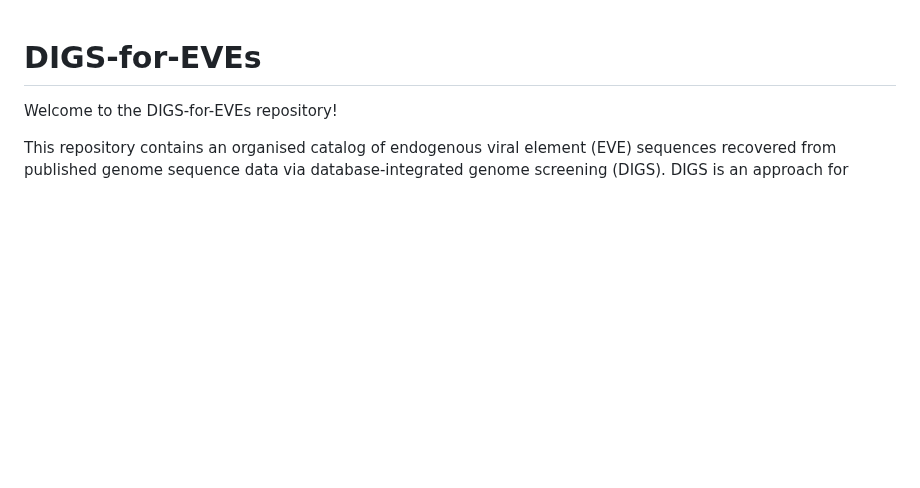
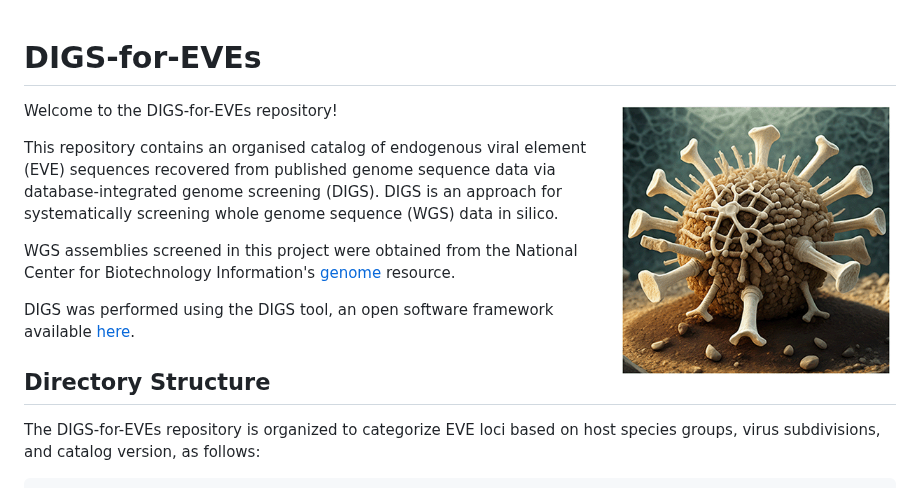
Before and after one commit to giffordlabcvr/DIGS-for-EVEs, a Markdown page: README.md, the part around the change. GitHub-like rendering; blank space fills up the shorter version.

```diff
--- a/README.md
+++ b/README.md
@@ -1,4 +1,6 @@
 # DIGS-for-EVEs
+
+<img src="md/dfe-logo.png" align="right" alt="" width="280"/>
 
 Welcome to the DIGS-for-EVEs repository!
 
```
